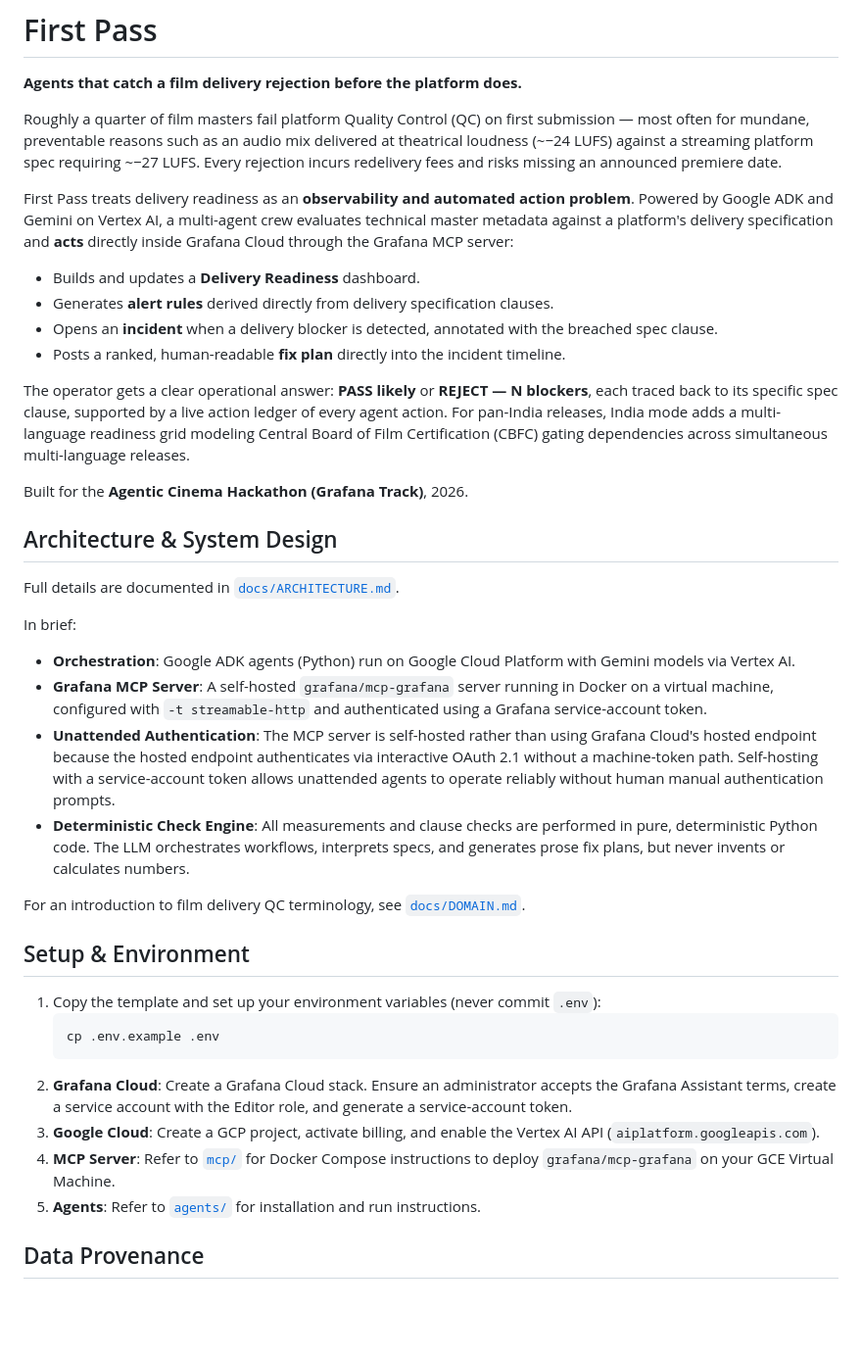
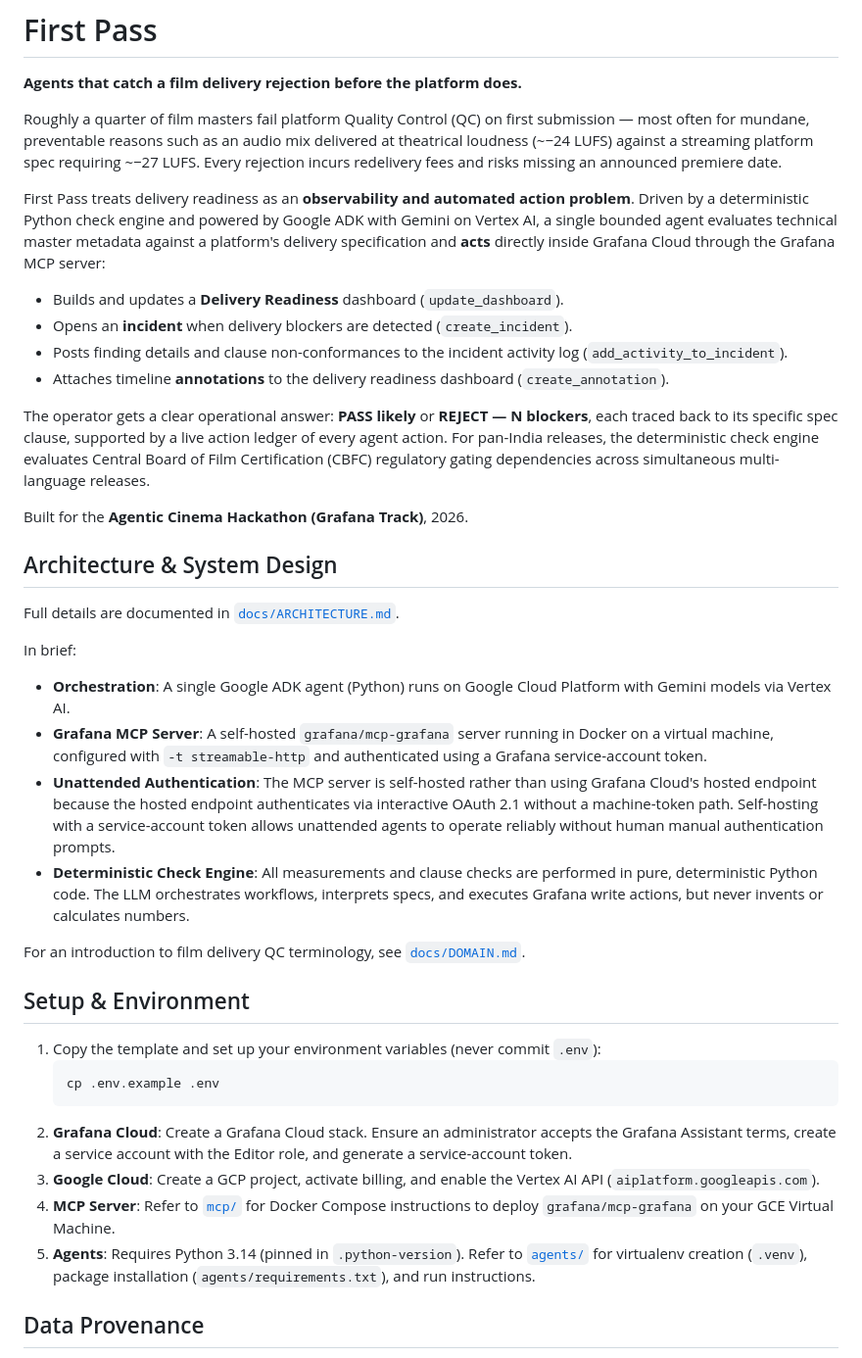
Before and after one commit to LoordhuJeyakumar/first-pass, a Markdown page: README.md, the part around the change. Shown at 98% size. Rendered like a GitHub page; blank space fills up the shorter version.

Commit message:
docs(readme): update README.md to clarify single-agent architecture and enhance operational action descriptions
Revise the README.md to reflect the transition to a single bounded agent system, detailing the deterministic check engine's role in evaluating delivery specifications. Update descriptions of operational actions, including dashboard updates, incident creation, and activity logging, to improve clarity and accuracy. Additionally, specify Python 3.14 requirements for agent setup.

```diff
--- a/README.md
+++ b/README.md
@@ -4,14 +4,14 @@
 
 Roughly a quarter of film masters fail platform Quality Control (QC) on first submission — most often for mundane, preventable reasons such as an audio mix delivered at theatrical loudness (~−24 LUFS) against a streaming platform spec requiring ~−27 LUFS. Every rejection incurs redelivery fees and risks missing an announced premiere date.
 
-First Pass treats delivery readiness as an **observability and automated action problem**. Powered by Google ADK and Gemini on Vertex AI, a multi-agent crew evaluates technical master metadata against a platform's delivery specification and **acts** directly inside Grafana Cloud through the Grafana MCP server:
+First Pass treats delivery readiness as an **observability and automated action problem**. Driven by a deterministic Python check engine and powered by Google ADK with Gemini on Vertex AI, a single bounded agent evaluates technical master metadata against a platform's delivery specification and **acts** directly inside Grafana Cloud through the Grafana MCP server:
 
-- Builds and updates a **Delivery Readiness** dashboard.
-- Generates **alert rules** derived directly from delivery specification clauses.
-- Opens an **incident** when a delivery blocker is detected, annotated with the breached spec clause.
-- Posts a ranked, human-readable **fix plan** directly into the incident timeline.
+- Builds and updates a **Delivery Readiness** dashboard (`update_dashboard`).
+- Opens an **incident** when delivery blockers are detected (`create_incident`).
+- Posts finding details and clause non-conformances to the incident activity log (`add_activity_to_incident`).
+- Attaches timeline **annotations** to the delivery readiness dashboard (`create_annotation`).
 
-The operator gets a clear operational answer: **PASS likely** or **REJECT — N blockers**, each traced back to its specific spec clause, supported by a live action ledger of every agent action. For pan-India releases, India mode adds a multi-language readiness grid modeling Central Board of Film Certification (CBFC) gating dependencies across simultaneous multi-language releases.
+The operator gets a clear operational answer: **PASS likely** or **REJECT — N blockers**, each traced back to its specific spec clause, supported by a live action ledger of every agent action. For pan-India releases, the deterministic check engine evaluates Central Board of Film Certification (CBFC) regulatory gating dependencies across simultaneous multi-language releases.
 
 Built for the **Agentic Cinema Hackathon (Grafana Track)**, 2026.
 
@@ -20,10 +20,10 @@ Built for the **Agentic Cinema Hackathon (Grafana Track)**, 2026.
 Full details are documented in [`docs/ARCHITECTURE.md`](docs/ARCHITECTURE.md).
 
 In brief:
-- **Orchestration**: Google ADK agents (Python) run on Google Cloud Platform with Gemini models via Vertex AI.
+- **Orchestration**: A single Google ADK agent (Python) runs on Google Cloud Platform with Gemini models via Vertex AI.
 - **Grafana MCP Server**: A self-hosted `grafana/mcp-grafana` server running in Docker on a virtual machine, configured with `-t streamable-http` and authenticated using a Grafana service-account token.
 - **Unattended Authentication**: The MCP server is self-hosted rather than using Grafana Cloud's hosted endpoint because the hosted endpoint authenticates via interactive OAuth 2.1 without a machine-token path. Self-hosting with a service-account token allows unattended agents to operate reliably without human manual authentication prompts.
-- **Deterministic Check Engine**: All measurements and clause checks are performed in pure, deterministic Python code. The LLM orchestrates workflows, interprets specs, and generates prose fix plans, but never invents or calculates numbers.
+- **Deterministic Check Engine**: All measurements and clause checks are performed in pure, deterministic Python code. The LLM orchestrates workflows, interprets specs, and executes Grafana write actions, but never invents or calculates numbers.
 
 For an introduction to film delivery QC terminology, see [`docs/DOMAIN.md`](docs/DOMAIN.md).
 
@@ -36,7 +36,7 @@ For an introduction to film delivery QC terminology, see [`docs/DOMAIN.md`](docs
 2. **Grafana Cloud**: Create a Grafana Cloud stack. Ensure an administrator accepts the Grafana Assistant terms, create a service account with the Editor role, and generate a service-account token.
 3. **Google Cloud**: Create a GCP project, activate billing, and enable the Vertex AI API (`aiplatform.googleapis.com`).
 4. **MCP Server**: Refer to [`mcp/`](mcp/) for Docker Compose instructions to deploy `grafana/mcp-grafana` on your GCE Virtual Machine.
-5. **Agents**: Refer to [`agents/`](agents/) for installation and run instructions.
+5. **Agents**: Requires Python 3.14 (pinned in `.python-version`). Refer to [`agents/`](agents/) for virtualenv creation (`.venv`), package installation (`agents/requirements.txt`), and run instructions.
 
 ## Data Provenance
 
```
